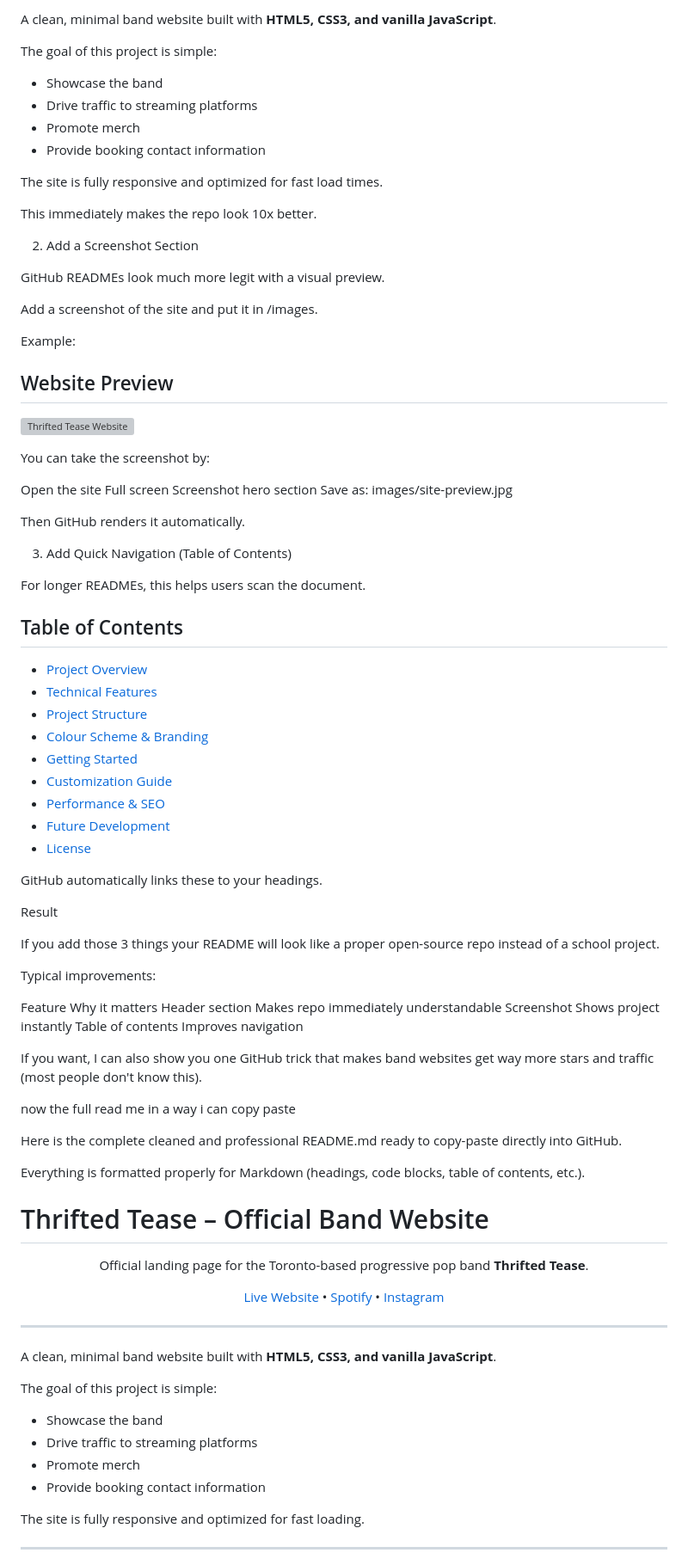
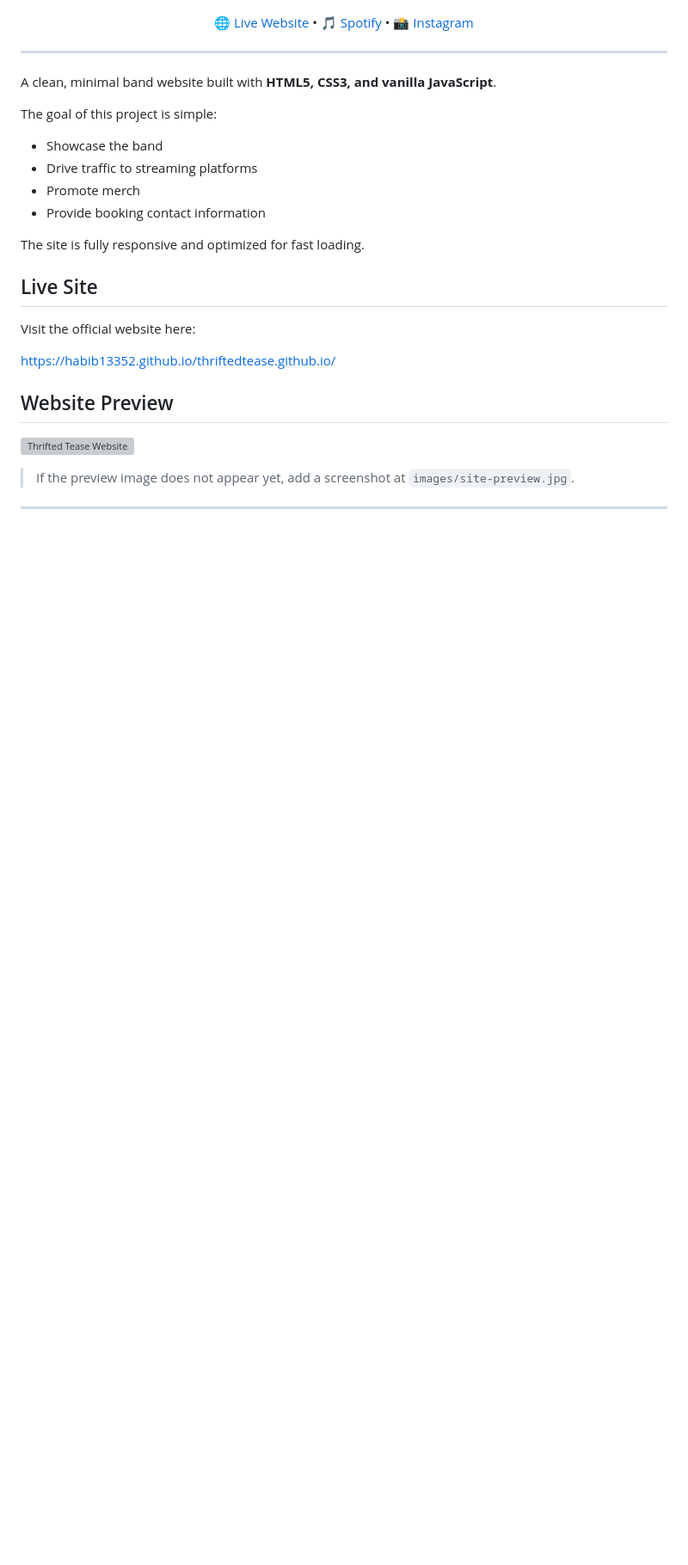
Before and after one commit to habib13352/thriftedtease.github.io, a Markdown page: README.md, the part around one of its changes. Shown at 86% size. Drawn GitHub-style; blank space fills up the shorter version; grey boxes are pictures that could not be loaded.

```diff
--- a/README.md
+++ b/README.md
@@ -14,86 +14,10 @@ Official landing page for the Toronto-based progressive pop band <strong>Thrifte
 
-A clean, minimal band website built with **HTML5, CSS3, and vanilla JavaScript**.
-
-The goal of this project is simple:
-
-- Showcase the band
-- Drive traffic to streaming platforms
-- Promote merch
-- Provide booking contact information
-
-The site is fully responsive and optimized for fast load times.
-
-This immediately makes the repo look 10x better.
-
-2. Add a Screenshot Section
-
-GitHub READMEs look much more legit with a visual preview.
-
-Add a screenshot of the site and put it in /images.
-
-Example:
-
-## Website Preview
-
-![Thrifted Tease Website](images/site-preview.jpg)
-
-You can take the screenshot by:
-
-Open the site
-Full screen
-Screenshot hero section
-Save as:
-images/site-preview.jpg
-
-Then GitHub renders it automatically.
-
-3. Add Quick Navigation (Table of Contents)
-
-For longer READMEs, this helps users scan the document.
-
-## Table of Contents
-
-- [Project Overview](#project-overview)
-- [Technical Features](#technical-features)
-- [Project Structure](#project-structure)
-- [Colour Scheme & Branding](#colour-scheme--branding)
-- [Getting Started](#getting-started)
-- [Customization Guide](#customization-guide)
-- [Performance & SEO](#performance--seo)
-- [Future Development](#future-development)
-- [License](#license)
-
-GitHub automatically links these to your headings.
-
-Result
-
-If you add those 3 things your README will look like a proper open-source repo instead of a school project.
-
-Typical improvements:
-
-Feature	Why it matters
-Header section	Makes repo immediately understandable
-Screenshot	Shows project instantly
-Table of contents	Improves navigation
-
-If you want, I can also show you one GitHub trick that makes band websites get way more stars and traffic (most people don't know this).
-
-now the full read me in a way i can copy paste
-
-Here is the complete cleaned and professional README.md ready to copy-paste directly into GitHub.
-
-Everything is formatted properly for Markdown (headings, code blocks, table of contents, etc.).
-
-# Thrifted Tease – Official Band Website
-
-<p align="center">
-Official landing page for the Toronto-based progressive pop band <strong>Thrifted Tease</strong>.
 </p>
 
 <p align="center">
-<a href="https://habib13352.github.io/thriftedtease.github.io/">Live Website</a> •
-<a href="https://open.spotify.com/artist/2Bzx8VvEQmCcalgPMMIpay">Spotify</a> •
-<a href="https://www.instagram.com/thriftedtease/">Instagram</a>
+<a href="https://habib13352.github.io/thriftedtease.github.io/">🌐 Live Website</a> •
+<a href="https://open.spotify.com/artist/2Bzx8VvEQmCcalgPMMIpay">🎵 Spotify</a> •
+<a href="https://www.instagram.com/thriftedtease/">📸 Instagram</a>
 </p>
 
 ---
@@ -109,5 +33,17 @@ The goal of this project is simple:
 
 The site is fully responsive and optimized for fast loading.
 
+## Live Site
+
+Visit the official website here:
+
+https://habib13352.github.io/thriftedtease.github.io/
+
+## Website Preview
+
+![Thrifted Tease Website](images/site-preview.jpg)
+
+> If the preview image does not appear yet, add a screenshot at `images/site-preview.jpg`.
+
 ---
 
```
Also changed, not shown: other parts of README.md (+142 -231 lines).
